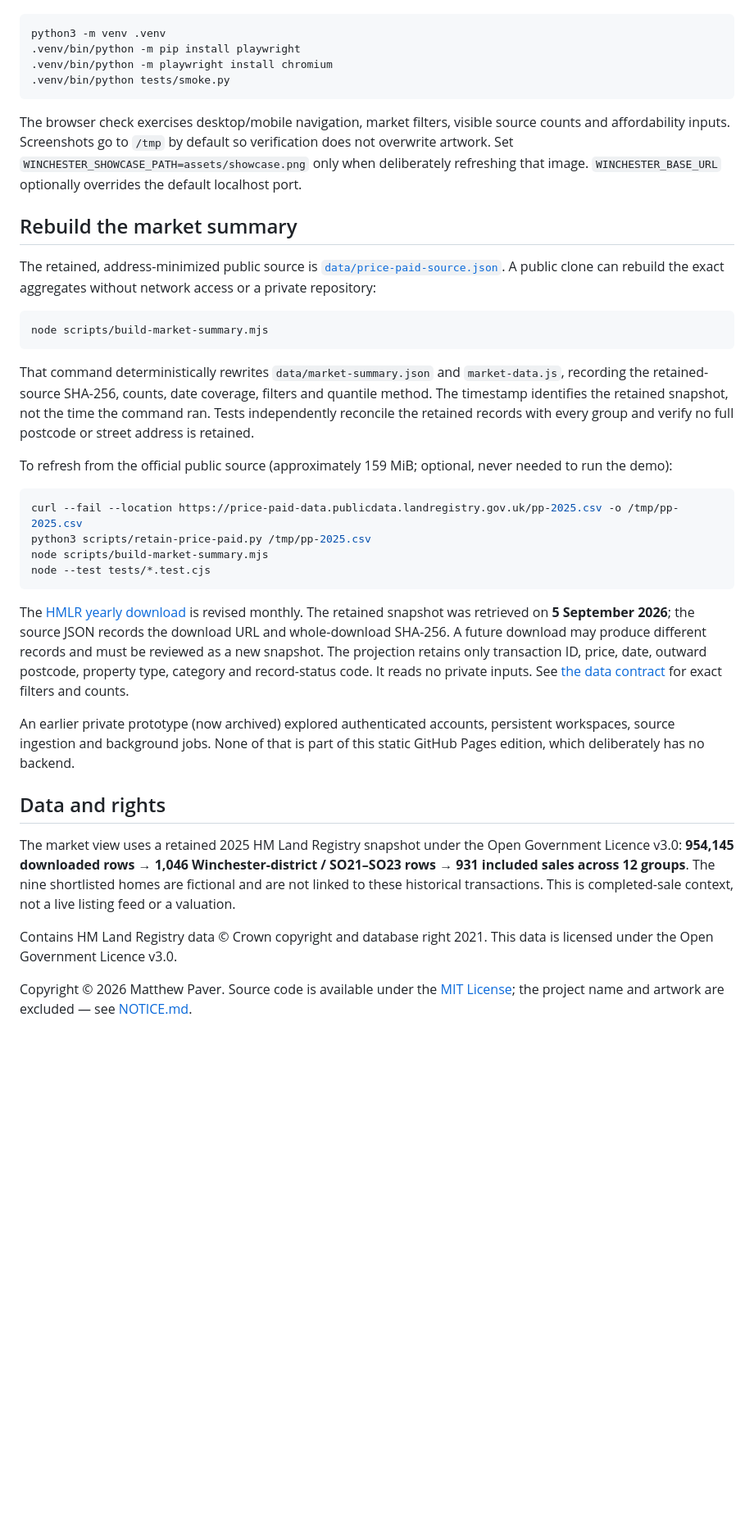
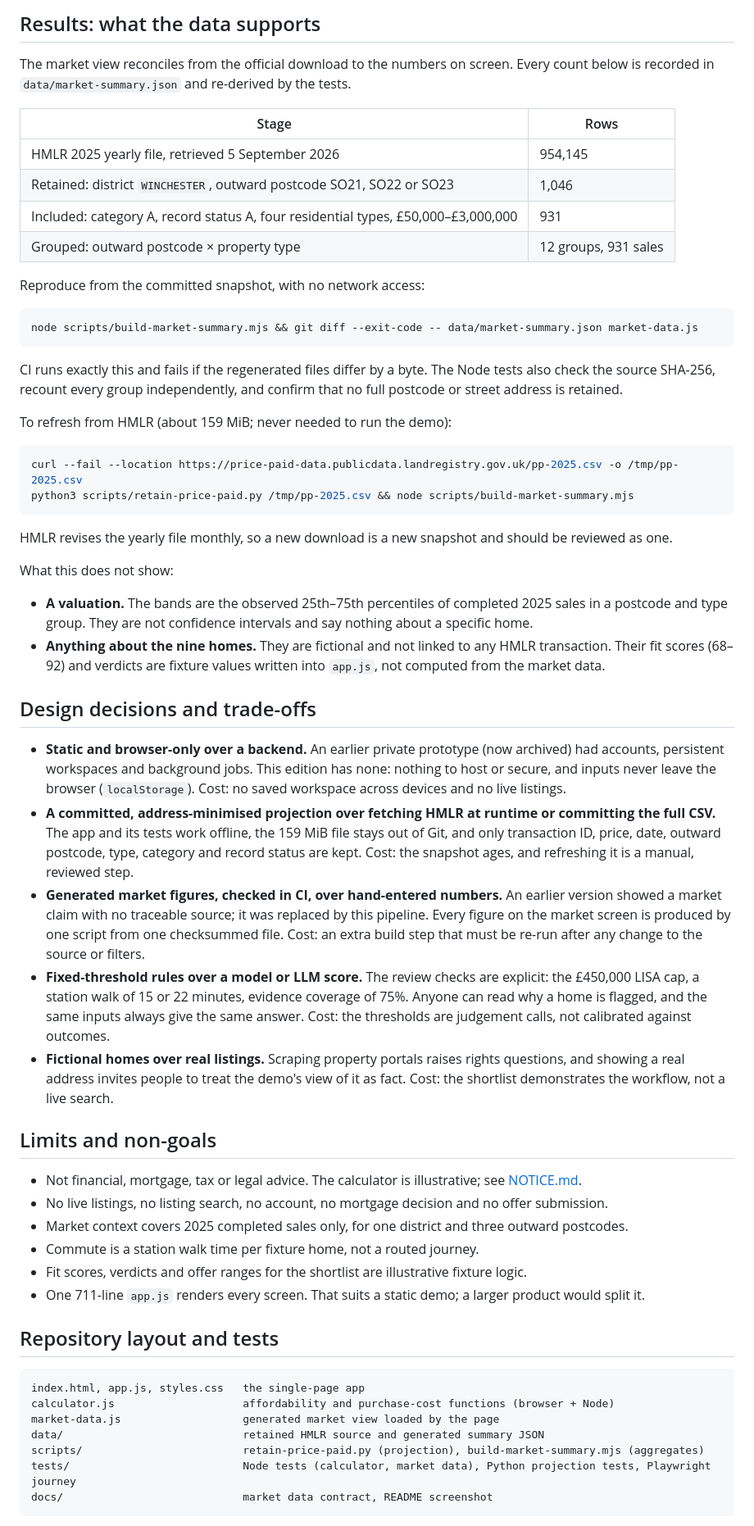
Before and after one commit to MatthewPaver/winchester-buyer-check, a Markdown page: README.md, the part around one of its changes. Shown at 82% size. Rendered like a GitHub page; blank space fills up the shorter version.

````diff
--- a/README.md
+++ b/README.md
@@ -37,40 +67,62 @@ For the optional browser check, keep the local server running in one terminal. I
+## Results: what the data supports
+
+The market view reconciles from the official download to the numbers on screen. Every count below is recorded in `data/market-summary.json` and re-derived by the tests.
+
+| Stage | Rows |
+| --- | --- |
+| HMLR 2025 yearly file, retrieved 5 September 2026 | 954,145 |
+| Retained: district `WINCHESTER`, outward postcode SO21, SO22 or SO23 | 1,046 |
+| Included: category A, record status A, four residential types, £50,000–£3,000,000 | 931 |
+| Grouped: outward postcode × property type | 12 groups, 931 sales |
+
+Reproduce from the committed snapshot, with no network access:
 
 ```bash
-python3 -m venv .venv
-.venv/bin/python -m pip install playwright
-.venv/bin/python -m playwright install chromium
-.venv/bin/python tests/smoke.py
+node scripts/build-market-summary.mjs && git diff --exit-code -- data/market-summary.json market-data.js
 ```
 
-The browser check exercises desktop/mobile navigation, market filters, visible source counts and affordability inputs. Screenshots go to `/tmp` by default so verification does not overwrite artwork. Set `WINCHESTER_SHOWCASE_PATH=assets/showcase.png` only when deliberately refreshing that image. `WINCHESTER_BASE_URL` optionally overrides the default localhost port.
+CI runs exactly this and fails if the regenerated files differ by a byte. The Node tests also check the source SHA-256, recount every group independently, and confirm that no full postcode or street address is retained.
 
-## Rebuild the market summary
-
-The retained, address-minimized public source is [`data/price-paid-source.json`](data/price-paid-source.json). A public clone can rebuild the exact aggregates without network access or a private repository:
-
-```bash
-node scripts/build-market-summary.mjs
-```
-
-That command deterministically rewrites `data/market-summary.json` and `market-data.js`, recording the retained-source SHA-256, counts, date coverage, filters and quantile method. The timestamp identifies the retained snapshot, not the time the command ran. Tests independently reconcile the retained records with every group and verify no full postcode or street address is retained.
-
-To refresh from the official public source (approximately 159 MiB; optional, never needed to run the demo):
+To refresh from HMLR (about 159 MiB; never needed to run the demo):
 
 ```bash
 curl --fail --location https://price-paid-data.publicdata.landregistry.gov.uk/pp-2025.csv -o /tmp/pp-2025.csv
-python3 scripts/retain-price-paid.py /tmp/pp-2025.csv
-node scripts/build-market-summary.mjs
-node --test tests/*.test.cjs
+python3 scripts/retain-price-paid.py /tmp/pp-2025.csv && node scripts/build-market-summary.mjs
 ```
 
-The [HMLR yearly download](https://www.gov.uk/government/statistical-data-sets/price-paid-data-yearly-file) is revised monthly. The retained snapshot was retrieved on **5 September 2026**; the source JSON records the download URL and whole-download SHA-256. A future download may produce different records and must be reviewed as a new snapshot. The projection retains only transaction ID, price, date, outward postcode, property type, category and record-status code. It reads no private inputs. See [the data contract](docs/MARKET_DATA_CONTRACT.md) for exact filters and counts.
+HMLR revises the yearly file monthly, so a new download is a new snapshot and should be reviewed as one.
 
-An earlier private prototype (now archived) explored authenticated accounts, persistent workspaces, source ingestion and background jobs. None of that is part of this static GitHub Pages edition, which deliberately has no backend.
+What this does not show:
 
-## Data and rights
+- **A valuation.** The bands are the observed 25th–75th percentiles of completed 2025 sales in a postcode and type group. They are not confidence intervals and say nothing about a specific home.
+- **Anything about the nine homes.** They are fictional and not linked to any HMLR transaction. Their fit scores (68–92) and verdicts are fixture values written into `app.js`, not computed from the market data.
 
-The market view uses a retained 2025 HM Land Registry snapshot under the Open Government Licence v3.0: **954,145 downloaded rows → 1,046 Winchester-district / SO21–SO23 rows → 931 included sales across 12 groups**. The nine shortlisted homes are fictional and are not linked to these historical transactions. This is completed-sale context, not a live listing feed or a valuation.
+## Design decisions and trade-offs
 
-Contains HM Land Registry data © Crown copyright and database right 2021. This data is licensed under the Open Government Licence v3.0.
+- **Static and browser-only over a backend.** An earlier private prototype (now archived) had accounts, persistent workspaces and background jobs. This edition has none: nothing to host or secure, and inputs never leave the browser (`localStorage`). Cost: no saved workspace across devices and no live listings.
+- **A committed, address-minimised projection over fetching HMLR at runtime or committing the full CSV.** The app and its tests work offline, the 159 MiB file stays out of Git, and only transaction ID, price, date, outward postcode, type, category and record status are kept. Cost: the snapshot ages, and refreshing it is a manual, reviewed step.
+- **Generated market figures, checked in CI, over hand-entered numbers.** An earlier version showed a market claim with no traceable source; it was replaced by this pipeline. Every figure on the market screen is produced by one script from one checksummed file. Cost: an extra build step that must be re-run after any change to the source or filters.
+- **Fixed-threshold rules over a model or LLM score.** The review checks are explicit: the £450,000 LISA cap, a station walk of 15 or 22 minutes, evidence coverage of 75%. Anyone can read why a home is flagged, and the same inputs always give the same answer. Cost: the thresholds are judgement calls, not calibrated against outcomes.
+- **Fictional homes over real listings.** Scraping property portals raises rights questions, and showing a real address invites people to treat the demo's view of it as fact. Cost: the shortlist demonstrates the workflow, not a live search.
 
-Copyright © 2026 Matthew Paver. Source code is available under the [MIT License](LICENSE); the project name and artwork are excluded — see [NOTICE.md](NOTICE.md).
+## Limits and non-goals
+
+- Not financial, mortgage, tax or legal advice. The calculator is illustrative; see [NOTICE.md](NOTICE.md).
+- No live listings, no listing search, no account, no mortgage decision and no offer submission.
+- Market context covers 2025 completed sales only, for one district and three outward postcodes.
+- Commute is a station walk time per fixture home, not a routed journey.
+- Fit scores, verdicts and offer ranges for the shortlist are illustrative fixture logic.
+- One 711-line `app.js` renders every screen. That suits a static demo; a larger product would split it.
+
+## Repository layout and tests
+
+```text
+index.html, app.js, styles.css   the single-page app
+calculator.js                    affordability and purchase-cost functions (browser + Node)
+market-data.js                   generated market view loaded by the page
+data/                            retained HMLR source and generated summary JSON
+scripts/                         retain-price-paid.py (projection), build-market-summary.mjs (aggregates)
+tests/                           Node tests (calculator, market data), Python projection tests, Playwright journey
+docs/                            market data contract, README screenshot
+```
+
````
Also changed, not shown: other parts of README.md (+57 -20 lines).
